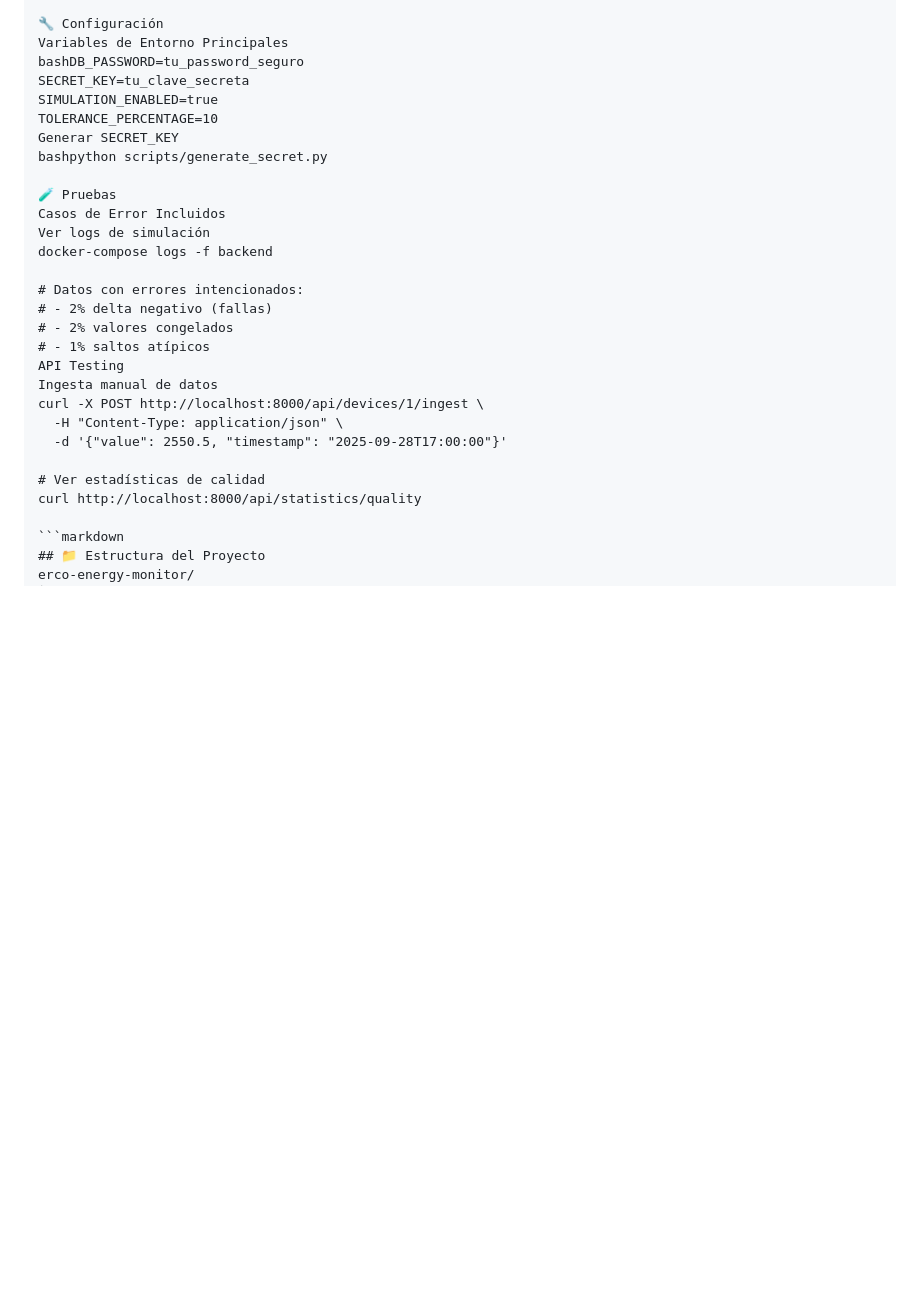
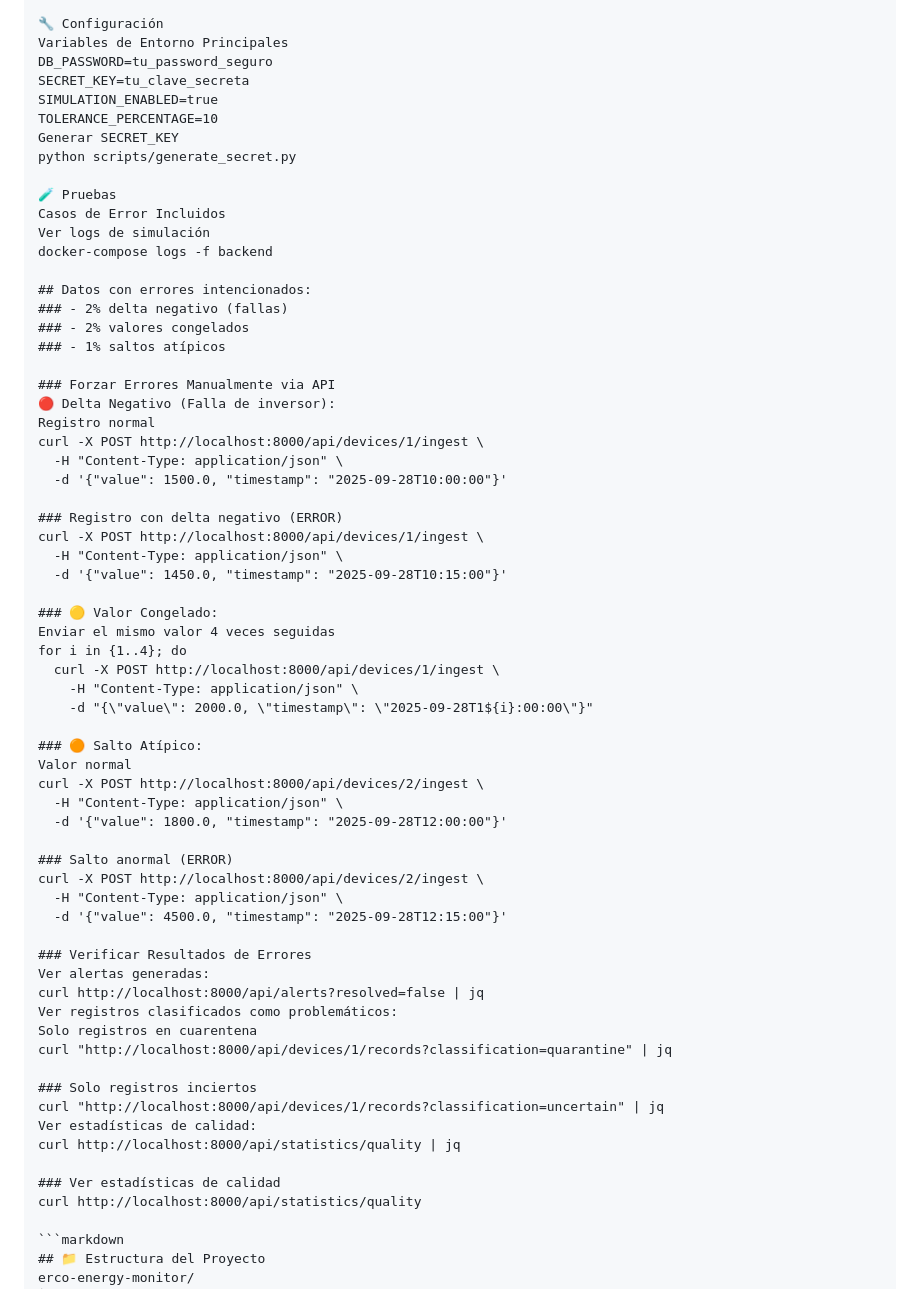
Before and after one commit to JMoneda/Prueba_Erco, a Markdown page: README.md, the part around the change printed below. Drawn GitHub-style; blank space fills up the shorter version.

Commit message:
Se actualiza README

````diff
--- a/README.md
+++ b/README.md
@@ -106,29 +106,66 @@ Panel de alertas activas
 
 🔧 Configuración
 Variables de Entorno Principales
-bashDB_PASSWORD=tu_password_seguro
+DB_PASSWORD=tu_password_seguro
 SECRET_KEY=tu_clave_secreta
 SIMULATION_ENABLED=true
 TOLERANCE_PERCENTAGE=10
 Generar SECRET_KEY
-bashpython scripts/generate_secret.py
+python scripts/generate_secret.py
 
 🧪 Pruebas
 Casos de Error Incluidos
 Ver logs de simulación
 docker-compose logs -f backend
 
-# Datos con errores intencionados:
-# - 2% delta negativo (fallas)
-# - 2% valores congelados
-# - 1% saltos atípicos
-API Testing
-Ingesta manual de datos
+## Datos con errores intencionados:
+### - 2% delta negativo (fallas)
+### - 2% valores congelados
+### - 1% saltos atípicos
+
+### Forzar Errores Manualmente via API
+🔴 Delta Negativo (Falla de inversor):
+Registro normal
 curl -X POST http://localhost:8000/api/devices/1/ingest \
   -H "Content-Type: application/json" \
-  -d '{"value": 2550.5, "timestamp": "2025-09-28T17:00:00"}'
+  -d '{"value": 1500.0, "timestamp": "2025-09-28T10:00:00"}'
 
-# Ver estadísticas de calidad
+### Registro con delta negativo (ERROR)
+curl -X POST http://localhost:8000/api/devices/1/ingest \
+  -H "Content-Type: application/json" \
+  -d '{"value": 1450.0, "timestamp": "2025-09-28T10:15:00"}'
+
+### 🟡 Valor Congelado:
+Enviar el mismo valor 4 veces seguidas
+for i in {1..4}; do
+  curl -X POST http://localhost:8000/api/devices/1/ingest \
+    -H "Content-Type: application/json" \
+    -d "{\"value\": 2000.0, \"timestamp\": \"2025-09-28T1${i}:00:00\"}"
+
+### 🟠 Salto Atípico:
+Valor normal
+curl -X POST http://localhost:8000/api/devices/2/ingest \
+  -H "Content-Type: application/json" \
+  -d '{"value": 1800.0, "timestamp": "2025-09-28T12:00:00"}'
+
+### Salto anormal (ERROR)
+curl -X POST http://localhost:8000/api/devices/2/ingest \
+  -H "Content-Type: application/json" \
+  -d '{"value": 4500.0, "timestamp": "2025-09-28T12:15:00"}'
+
+### Verificar Resultados de Errores
+Ver alertas generadas:
+curl http://localhost:8000/api/alerts?resolved=false | jq
+Ver registros clasificados como problemáticos:
+Solo registros en cuarentena
+curl "http://localhost:8000/api/devices/1/records?classification=quarantine" | jq
+
+### Solo registros inciertos
+curl "http://localhost:8000/api/devices/1/records?classification=uncertain" | jq
+Ver estadísticas de calidad:
+curl http://localhost:8000/api/statistics/quality | jq
+
+### Ver estadísticas de calidad
 curl http://localhost:8000/api/statistics/quality
 
 ```markdown
````
Also changed, not shown: other parts of README.md (+23 -23 lines).
